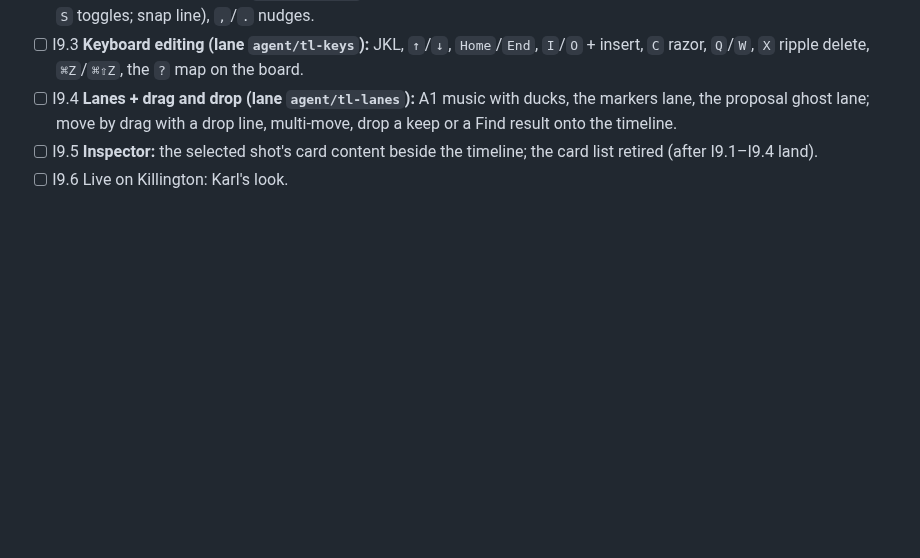
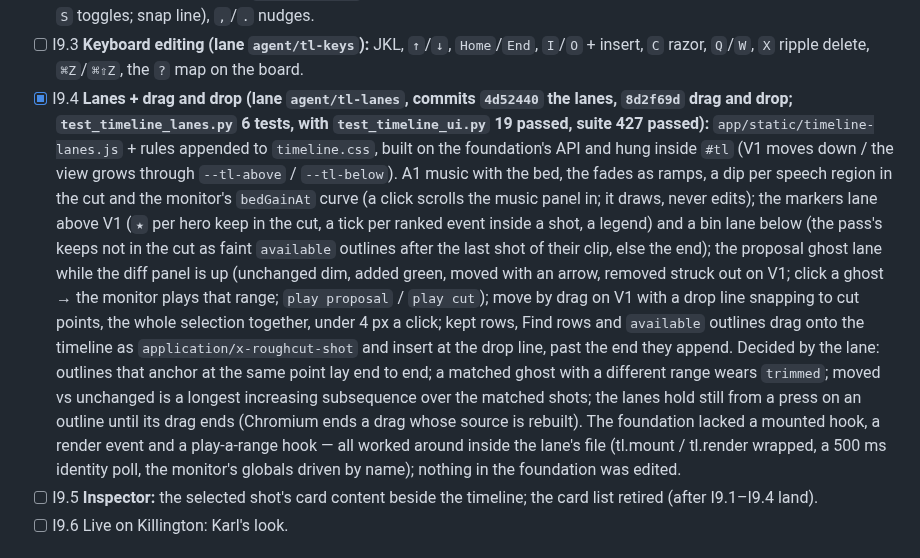
Before and after one commit to swansk/roughcut, a Markdown page: docs/INTAKE.md, the part around the change. GitHub-like rendering; blank space fills up the shorter version.

Commit message:
docs: I9.4 ticked in INTAKE — lanes and drag and drop on the timeline
INTAKE M9 I9.4, lane agent/tl-lanes: the line ticked with the two commits (4d52440 the
lanes, 8d2f69d drag and drop), the counts, the decisions the brief left to the lane and
what the foundation lacked (no mounted hook, no render event, no way to play a range
that is not in the cut — all worked around inside timeline-lanes.js, nothing in the
foundation edited). CHANGELOG entry for the tick.

Verification (WSL, playwright; the code is unchanged since 8d2f69d):
  app/tests/test_timeline_lanes.py: 6 passed
  with app/tests/test_timeline_ui.py: 19 passed in 30.13s
  full suite: 427 passed, 1 skipped, 2 warnings in 262.98s

```diff
--- a/docs/INTAKE.md
+++ b/docs/INTAKE.md
@@ -534,9 +534,28 @@ and effects derive from it at render.
       magnet (cuts, playhead, sentences, onsets; `S` toggles; snap line), `,`/`.` nudges.
 - [ ] I9.3 **Keyboard editing (lane `agent/tl-keys`):** JKL, `↑`/`↓`, `Home`/`End`, `I`/`O` +
       insert, `C` razor, `Q`/`W`, `X` ripple delete, `⌘Z`/`⌘⇧Z`, the `?` map on the board.
-- [ ] I9.4 **Lanes + drag and drop (lane `agent/tl-lanes`):** A1 music with ducks, the
-      markers lane, the proposal ghost lane; move by drag with a drop line, multi-move, drop
-      a keep or a Find result onto the timeline.
+- [x] I9.4 **Lanes + drag and drop (lane `agent/tl-lanes`, commits `4d52440` the lanes,
+      `8d2f69d` drag and drop; `test_timeline_lanes.py` 6 tests, with `test_timeline_ui.py`
+      19 passed, suite 427 passed):** `app/static/timeline-lanes.js` + rules appended to
+      `timeline.css`, built on the foundation's API and hung inside `#tl` (V1 moves down /
+      the view grows through `--tl-above` / `--tl-below`). A1 music with the bed, the fades
+      as ramps, a dip per speech region in the cut and the monitor's `bedGainAt` curve (a
+      click scrolls the music panel in; it draws, never edits); the markers lane above V1
+      (`★` per hero keep in the cut, a tick per ranked event inside a shot, a legend) and a
+      bin lane below (the pass's keeps not in the cut as faint `available` outlines after
+      the last shot of their clip, else the end); the proposal ghost lane while the diff
+      panel is up (unchanged dim, added green, moved with an arrow, removed struck out on
+      V1; click a ghost → the monitor plays that range; `play proposal` / `play cut`);
+      move by drag on V1 with a drop line snapping to cut points, the whole selection
+      together, under 4 px a click; kept rows, Find rows and `available` outlines drag onto
+      the timeline as `application/x-roughcut-shot` and insert at the drop line, past the
+      end they append. Decided by the lane: outlines that anchor at the same point lay end
+      to end; a matched ghost with a different range wears `trimmed`; moved vs unchanged is
+      a longest increasing subsequence over the matched shots; the lanes hold still from a
+      press on an outline until its drag ends (Chromium ends a drag whose source is rebuilt).
+      The foundation lacked a mounted hook, a render event and a play-a-range hook — all
+      worked around inside the lane's file (tl.mount / tl.render wrapped, a 500 ms identity
+      poll, the monitor's globals driven by name); nothing in the foundation was edited.
 - [ ] I9.5 **Inspector:** the selected shot's card content beside the timeline; the card list
       retired (after I9.1–I9.4 land).
 - [ ] I9.6 Live on Killington: Karl's look.
```
Also changed, not shown: CHANGELOG.md (+2 -0 lines).
